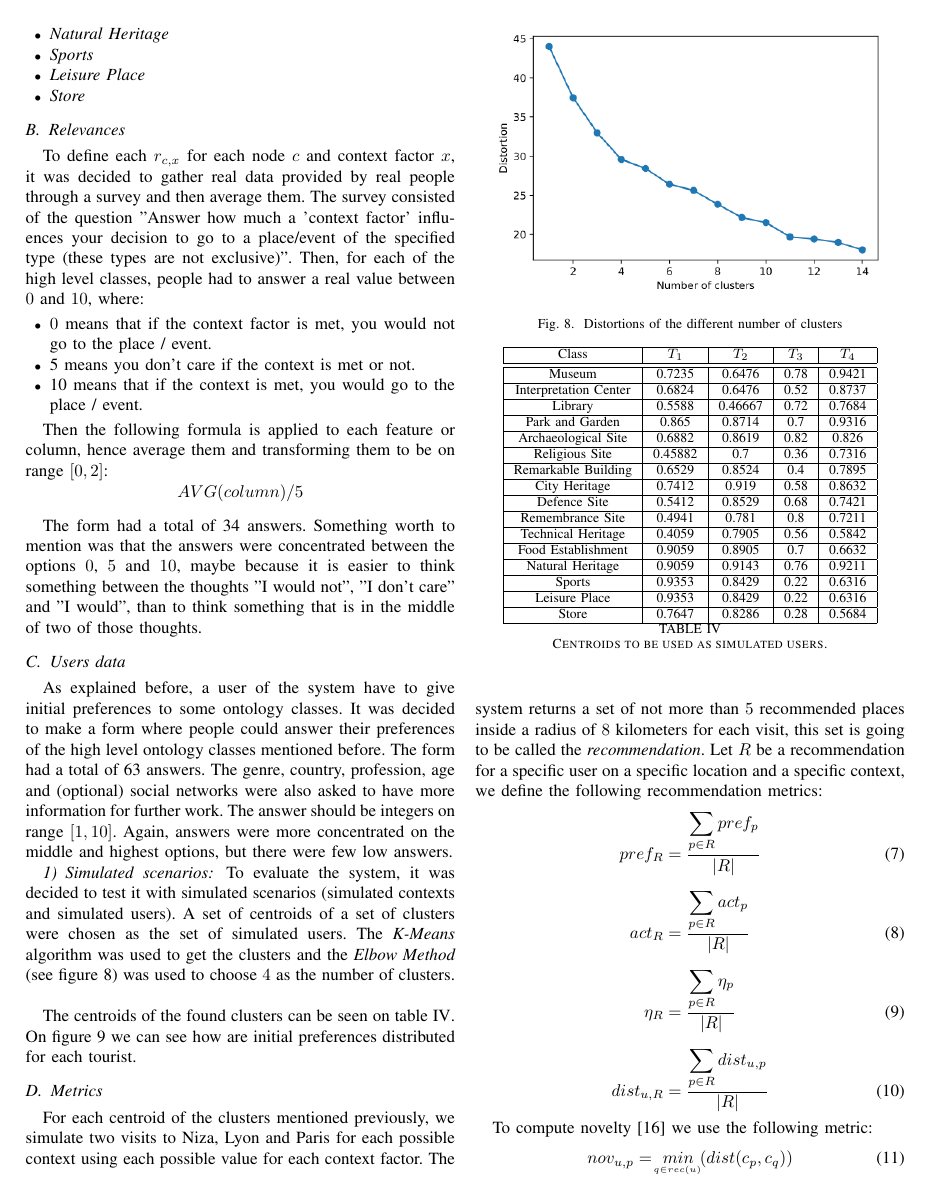
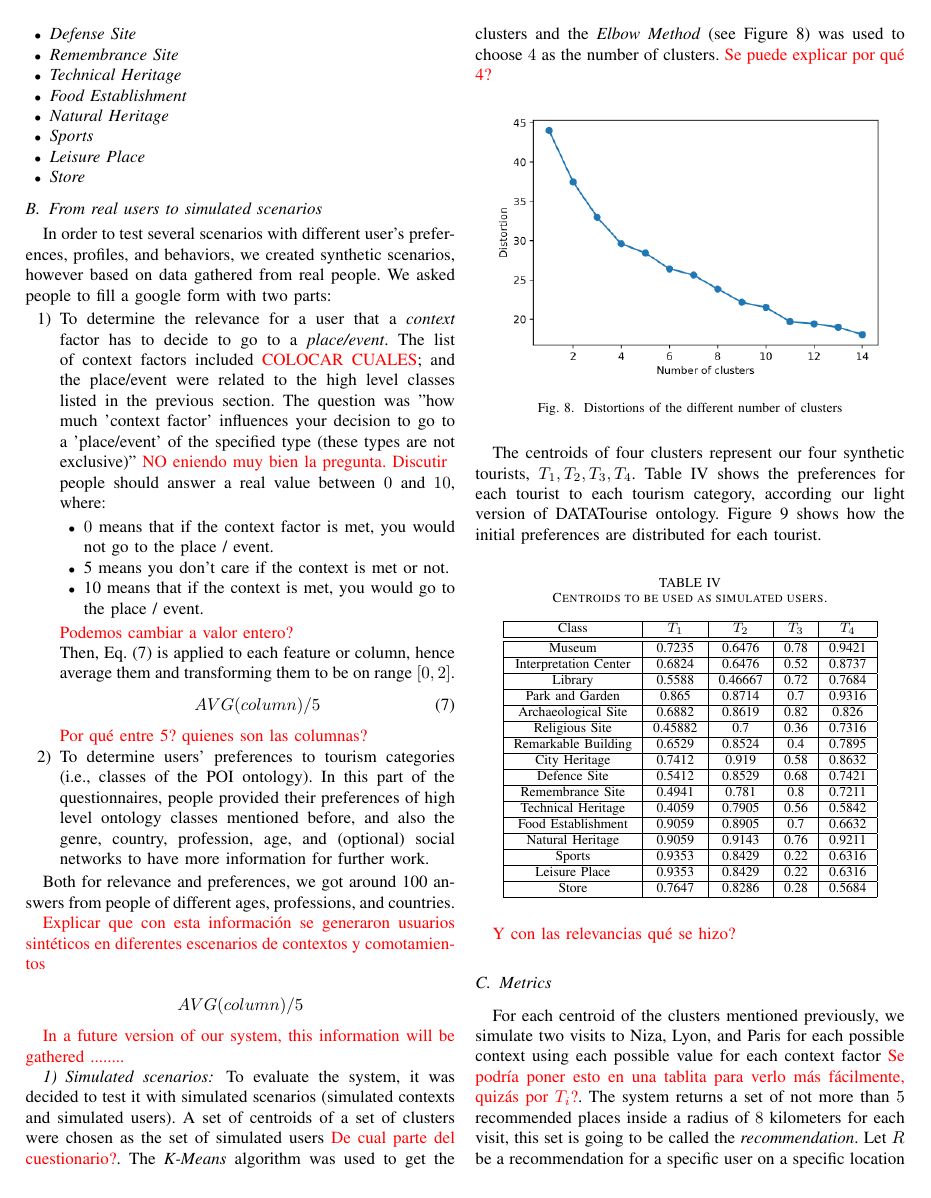
Before and after one commit to gustavoaca1997/PASEO-Paper, a LaTeX paper (main.tex, which reads StudyCase.tex): page 7 of 11 before the commit and page 7 of 12 after it. Compiled offline with pdfLaTeX.

Commit message:
Updates from Overleaf

```diff
--- a/StudyCase.tex
+++ b/StudyCase.tex
@@ -39,24 +44,64 @@ The high level classes that are directly linked to the context factors are:
     \item \textit{Store}
 \end{itemize}
 
-\subsection{Relevances} \label{section:relevances-survey}
-To define each $r_{c,x}$ for each node $c$ and context factor $x$, it was decided to gather real data provided by real people through a survey and then average them. The survey consisted of the question "Answer how much a 'context factor' influences your decision to go to a place/event of the specified type (these types are not exclusive)". Then, for each of the high level classes, people had to answer a real value between $0$ and $10$, where:
+%\subsection{Relevances}
+\subsection{From real users to simulated scenarios}
+\label{section:relevances-survey}
+
+In order to test several scenarios with different user's preferences, profiles, and behaviors,  we created synthetic scenarios, however based on data gathered from real people.
+We asked people to fill a google form with two parts:
+
+\begin{enumerate}
+    \item To determine the relevance for a user that a {\it context} factor has to decide to go to a {\it place/event}. The list of context factors included \textcolor{red}{COLOCAR CUALES}; and the place/event were related to the high level classes listed in the previous section. The question was "how much  'context factor' influences your decision to go to a 'place/event' of the specified type (these types are not exclusive)"  \textcolor{red}{NO eniendo muy bien la pregunta. Discutir}
+
+people should answer a real value between $0$ and $10$, where:
 \begin{itemize}
     \item $0$ means that if the context factor is met, you would not go to the place / event.
     \item 5 means you don't care if the context is met or not.
     \item 10 means that if the context is met, you would go to the place / event.
 \end{itemize}
+\textcolor{red}{Podemos cambiar a valor entero?}
 
-Then the following formula is applied to each feature or column, hence average them and transforming them to be on range $[0,2]$:
+Then, Eq. (\ref{eq:avg}) is applied to each feature or column, hence average them and transforming them to be on range $[0,2]$.
+\begin{equation}
+\label{eq:avg}
+AVG(column)/5
+\end{equation}
+
+\textcolor{red}{Por qué entre 5? quienes son las columnas?}
+
+
+ \item To determine users' preferences to tourism categories (i.e., classes of the POI ontology). In this part of the questionnaires, people provided their preferences  of high level ontology classes mentioned before, and also the genre, country, profession, age, and (optional) social networks to have more information for further work.
+
+ %The answer should be integers on range $[1, 10]$. Again, answers were more concentrated on the middle and highest options, but there were few low answers.
+
+\end{enumerate}
+
+    Both for relevance and preferences, we got around 100 answers from people of different ages, professions, and countries.
+
+\textcolor{red}{Explicar que con esta información se generaron usuarios sintéticos en diferentes escenarios de contextos y comotamientos  }
+
+%To define each $r_{c,x}$ for each node $c$ and context factor $x$, it was decided to gather real data provided by real people through a survey and then average them. The survey consisted of the question "Answer how much a 'context factor' influences your decision to go to a place/event of the specified type (these types are not exclusive)". Then, for each of the high level classes, people had to answer a real value between $0$ and $10$, where:
+%\begin{itemize}
+ %   \item $0$ means that if the context factor is met, you would not go to the place / event.
+  %  \item 5 means you don't care if the context is met or not.
+   % \item 10 means that if the context is met, you would go to the place / event.
+%\end{itemize}
+
+%Then the following formula is applied to each feature or column, hence average them and transforming them to be on range $[0,2]$:
 $$AVG(column)/5$$
 
-The form had a total of 34 answers. Something worth to mention was that the answers were concentrated between the options $0$, $5$ and $10$, maybe because it is easier to think something between the thoughts "I would not", "I don't care" and "I would", than to think something that is in the middle of two of those thoughts.
+%The form had a total of 34 answers. Something worth to mention was that the answers were concentrated between the options $0$, $5$ and $10$, maybe because it is easier to think something between the thoughts "I would not", "I don't care" and "I would", than to think something that is in the middle of two of those thoughts.
 
-\subsection{Users data}
-As explained before, a user of the system have to give initial preferences to some ontology classes. It was decided to make a form where people could answer their preferences of the high level ontology classes mentioned before. The form had a total of 63 answers. The genre, country, profession, age and (optional) social networks were also asked to have more information for further work. The answer should be integers on range $[1, 10]$. Again, answers were more concentrated on the middle and highest options, but there were few low answers.
+%\subsection{Users data}
+%As explained before, a user of the system have to give initial preferences to some ontology classes. It was decided to make a form where people could answer their preferences of the high level ontology classes mentioned before. The form had a total of 63 answers. The genre, country, profession, age and (optional) social networks were also asked to have more information for further work. The answer should be integers on range $[1, 10]$. Again, answers were more concentrated on the middle and highest options, but there were few low answers.
+
+\textcolor{red}{In a future version of our system,  this information will be gathered ........}
+
 
 \subsubsection{Simulated scenarios}
-To evaluate the system, it was decided to test it with simulated scenarios (simulated contexts and simulated users). A set of centroids of a set of clusters were chosen as the set of simulated users. The \textit{K-Means} algorithm was used to get the clusters and the \textit{Elbow Method} (see figure \ref{fig:elbow}) was used to choose $4$ as the number of clusters.
+To evaluate the system, it was decided to test it with simulated scenarios (simulated contexts and simulated users). A set of centroids of a set of clusters were chosen as the set of simulated users \textcolor{red}{De cual parte del cuestionario?}. The \textit{K-Means} algorithm was used to get the clusters and the \textit{Elbow Method} (see Figure \ref{fig:elbow}) was used to choose $4$ as the number of clusters. \textcolor{red}{Se puede explicar por qué 4?}
+
 \begin{figure}[h]
     \centering
     \includegraphics[scale=0.45]{elbow.png}
@@ -64,9 +109,12 @@ To evaluate the system, it was decided to test it with simulated scenarios (simu
     \label{fig:elbow}
 \end{figure}
 
-The centroids of the found clusters can be seen on table \ref{table:centroids}. On figure \ref{fig:tourist_hist} we can see how are initial preferences distributed for each tourist.
+The centroids of four clusters represent our four synthetic tourists, $T_1, T_2, T_3, T_4$. Table \ref{table:centroids} shows the preferences for each tourist to each tourism category, according our light version of DATATourise ontology.  Figure \ref{fig:tourist_hist} shows how the initial preferences are distributed for each tourist.
+%On figure \ref{fig:tourist_hist} we can see how are initial preferences distributed for each tourist.
 \begin{table}[h!]
 \centering
+\caption{Centroids to be used as simulated users.}
+\label{table:centroids}
 \begin{tabular}{ |c|c|c|c|c| }
     \hline
     Class & $T_1$ & $T_2$ & $T_3$ & $T_4$ \\
@@ -107,8 +155,6 @@ The centroids of the found clusters can be seen on table \ref{table:centroids}.
 
     \hline
 \end{tabular}
-\caption{Centroids to be used as simulated users.}
-\label{table:centroids}
 \end{table}
 
 \begin{figure}[h]
@@ -118,8 +164,10 @@ The centroids of the found clusters can be seen on table \ref{table:centroids}.
     \label{fig:tourist_hist}
 \end{figure}
 
+\textcolor{red}{Y con las relevancias qué se hizo? }
+
 \subsection{Metrics} \label{section:metrics}
-For each centroid of the clusters mentioned previously, we simulate two visits to Niza, Lyon and Paris for each possible context using each possible value for each context factor. The system returns a set of not more than $5$ recommended places inside a radius of $8$ kilometers for each visit, this set is going to be called the \textit{recommendation}. Let $R$ be a recommendation for a specific user on a specific location and a specific context, we define the following recommendation metrics:
+For each centroid of the clusters mentioned previously, we simulate two visits to Niza, Lyon, and Paris for each possible context using each possible value for each context factor \textcolor{red}{Se podría poner esto en una tablita para verlo más fácilmente, quizás por $T_i$?}. The system returns a set of not more than $5$ recommended places inside a radius of $8$ kilometers for each visit, this set is going to be called the \textit{recommendation}. Let $R$ be a recommendation for a specific user on a specific location and a specific context, we define the following recommendation metrics:
 \begin{equation}
     pref_{R} = \frac{ \displaystyle \sum_{p \in R}{pref_p} }{| R |}
 \end{equation}
```
Also changed, not shown: StudyCase.tex (19 more changed lines).
